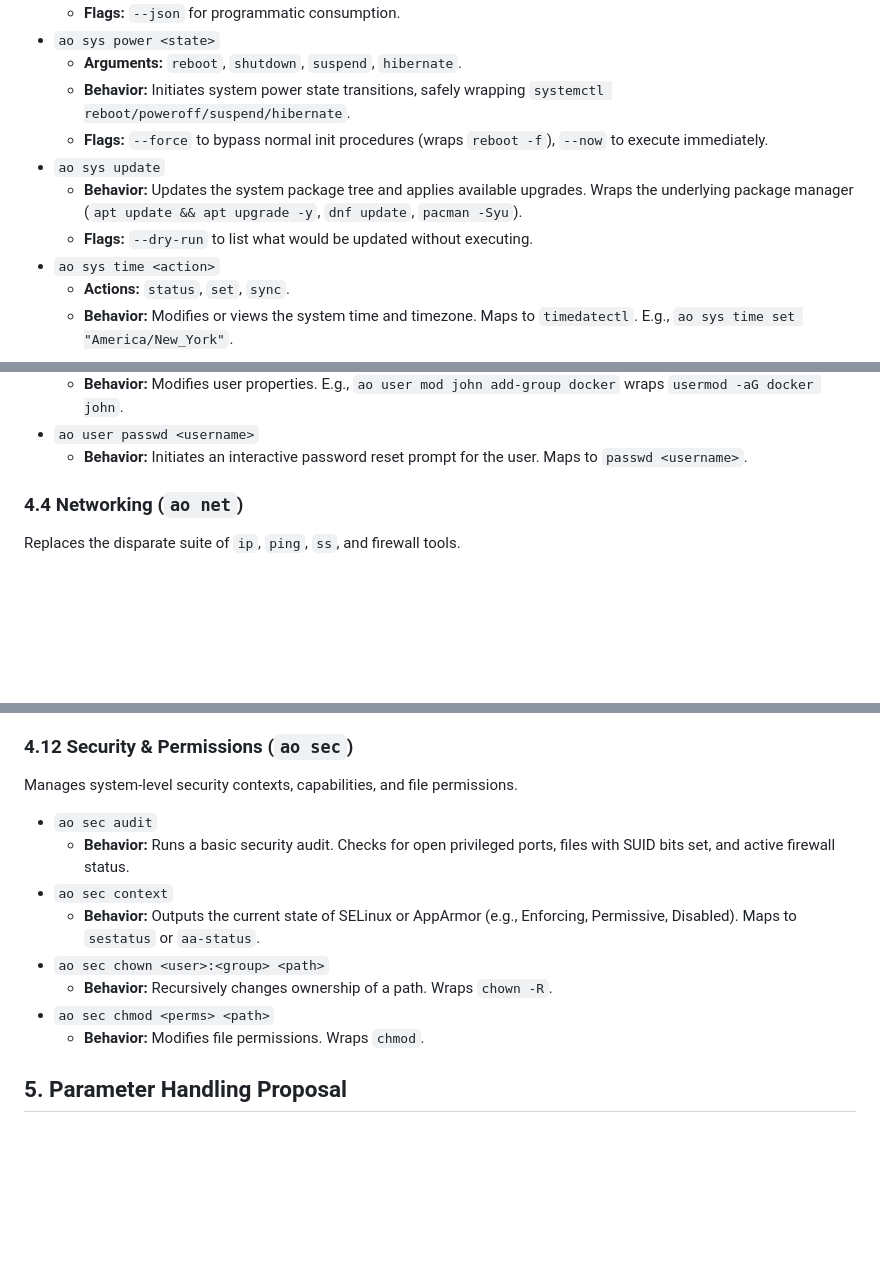
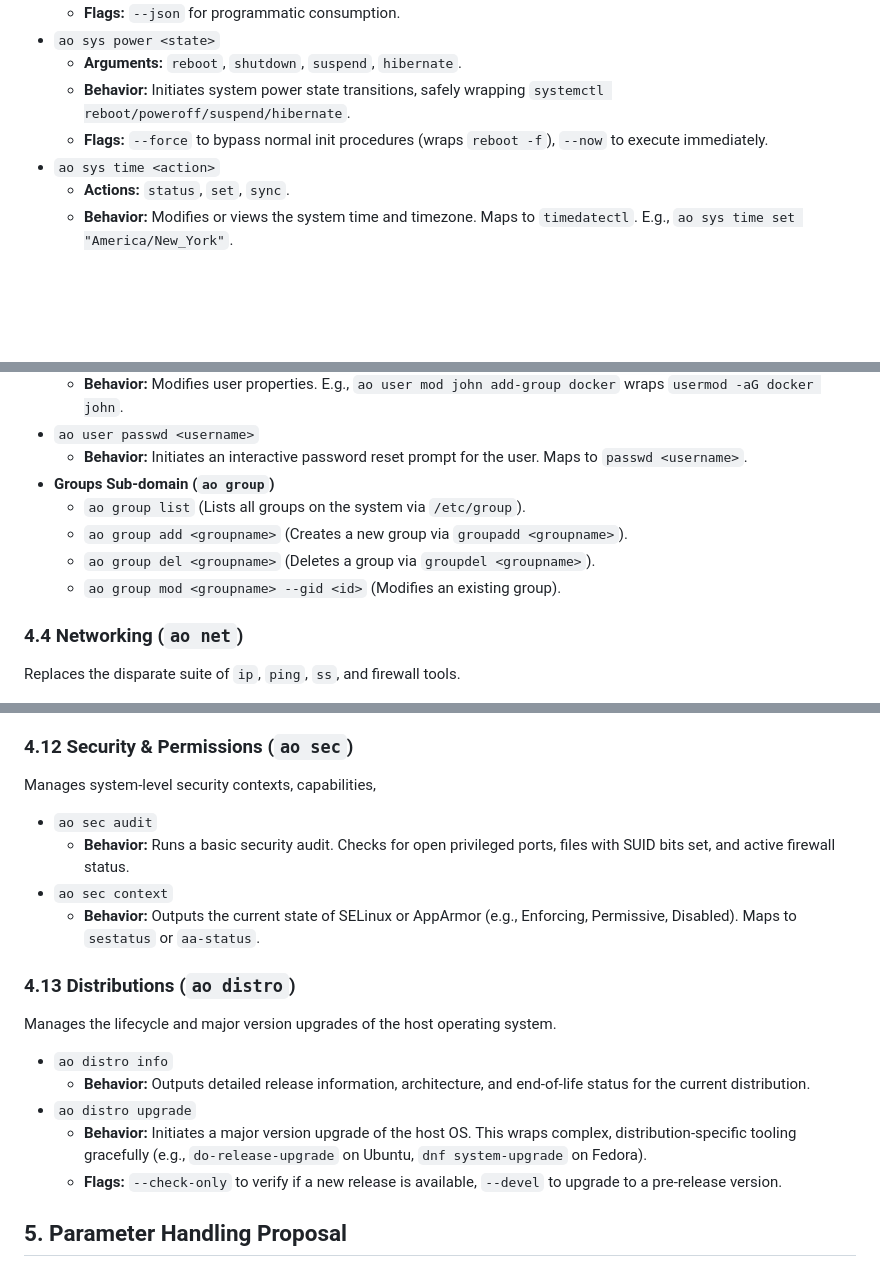
Before and after one commit to facundoq/ao, a Markdown page: SPEC.md, 3 parts joined by grey strips. Drawn GitHub-style; blank space fills up the shorter version.

Commit message:
docs: update SPEC.md with feedback on domains and parameters
* Removed `sys update` in favor of `pkg update`
* Added `ao distro` for OS upgrades and release info
* Removed `chown`/`chmod` from `ao sec`
* Added `ao group` for dedicated group management

```diff
--- a/SPEC.md
+++ b/SPEC.md
@@ -59,9 +59,6 @@ This domain handles kernel, operating system updates, power management, and high
   * **Arguments:** `reboot`, `shutdown`, `suspend`, `hibernate`.
   * **Behavior:** Initiates system power state transitions, safely wrapping `systemctl reboot/poweroff/suspend/hibernate`.
   * **Flags:** `--force` to bypass normal init procedures (wraps `reboot -f`), `--now` to execute immediately.
-* `ao sys update`
-  * **Behavior:** Updates the system package tree and applies available upgrades. Wraps the underlying package manager (`apt update && apt upgrade -y`, `dnf update`, `pacman -Syu`).
-  * **Flags:** `--dry-run` to list what would be updated without executing.
 * `ao sys time <action>`
   * **Actions:** `status`, `set`, `sync`.
   * **Behavior:** Modifies or views the system time and timezone. Maps to `timedatectl`. E.g., `ao sys time set "America/New_York"`.
@@ -100,6 +97,11 @@ Simplifies `useradd`, `usermod`, `passwd`, and `groupmod` into an intuitive inte
   * **Behavior:** Modifies user properties. E.g., `ao user mod john add-group docker` wraps `usermod -aG docker john`.
 * `ao user passwd <username>`
   * **Behavior:** Initiates an interactive password reset prompt for the user. Maps to `passwd <username>`.
+* **Groups Sub-domain (`ao group`)**
+  * `ao group list` (Lists all groups on the system via `/etc/group`).
+  * `ao group add <groupname>` (Creates a new group via `groupadd <groupname>`).
+  * `ao group del <groupname>` (Deletes a group via `groupdel <groupname>`).
+  * `ao group mod <groupname> --gid <id>` (Modifies an existing group).
 
 ### 4.4 Networking (`ao net`)
 Replaces the disparate suite of `ip`, `ping`, `ss`, and firewall tools.
@@ -220,16 +225,22 @@ Abstracts management of Docker, Podman, and KVM/libvirt.
   * **Behavior:** Tails the logs of a running container.
 
 ### 4.12 Security & Permissions (`ao sec`)
-Manages system-level security contexts, capabilities, and file permissions.
+Manages system-level security contexts, capabilities,
 
 * `ao sec audit`
   * **Behavior:** Runs a basic security audit. Checks for open privileged ports, files with SUID bits set, and active firewall status.
 * `ao sec context`
   * **Behavior:** Outputs the current state of SELinux or AppArmor (e.g., Enforcing, Permissive, Disabled). Maps to `sestatus` or `aa-status`.
-* `ao sec chown <user>:<group> <path>`
-  * **Behavior:** Recursively changes ownership of a path. Wraps `chown -R`.
-* `ao sec chmod <perms> <path>`
-  * **Behavior:** Modifies file permissions. Wraps `chmod`.
+
+### 4.13 Distributions (`ao distro`)
+Manages the lifecycle and major version upgrades of the host operating system.
+
+* `ao distro info`
+  * **Behavior:** Outputs detailed release information, architecture, and end-of-life status for the current distribution.
+* `ao distro upgrade`
+  * **Behavior:** Initiates a major version upgrade of the host OS. This wraps complex, distribution-specific tooling gracefully (e.g., `do-release-upgrade` on Ubuntu, `dnf system-upgrade` on Fedora).
+  * **Flags:** `--check-only` to verify if a new release is available, `--devel` to upgrade to a pre-release version.
+
 
 ## 5. Parameter Handling Proposal
 
```
Also changed, not shown: other parts of SPEC.md (+3 -0 lines).
